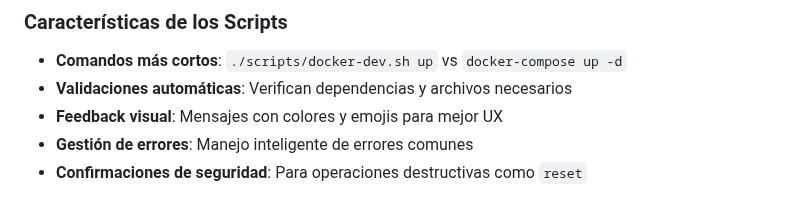
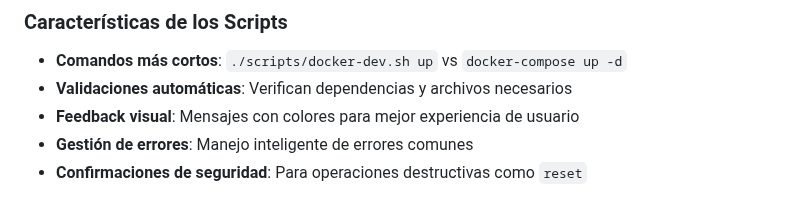
Before and after one commit to cr4zyhead/hormigah-expense-tracker, a Markdown page: README_DOCKER.md, the part around one of its changes. Rendered like a GitHub page.

Commit message:
docs: se quitan emojis en readme

```diff
--- a/README_DOCKER.md
+++ b/README_DOCKER.md
@@ -55,7 +55,7 @@ Estos scripts son una **alternativa opcional** a los comandos estándar de Docke
 
 - **Comandos más cortos**: `./scripts/docker-dev.sh up` vs `docker-compose up -d`
 - **Validaciones automáticas**: Verifican dependencias y archivos necesarios
-- **Feedback visual**: Mensajes con colores y emojis para mejor UX
+- **Feedback visual**: Mensajes con colores para mejor experiencia de usuario
 - **Gestión de errores**: Manejo inteligente de errores comunes
 - **Confirmaciones de seguridad**: Para operaciones destructivas como `reset`
 
```
Also changed, not shown: other parts of README_DOCKER.md (+3 -3 lines), README.md (+83 -84 lines).
